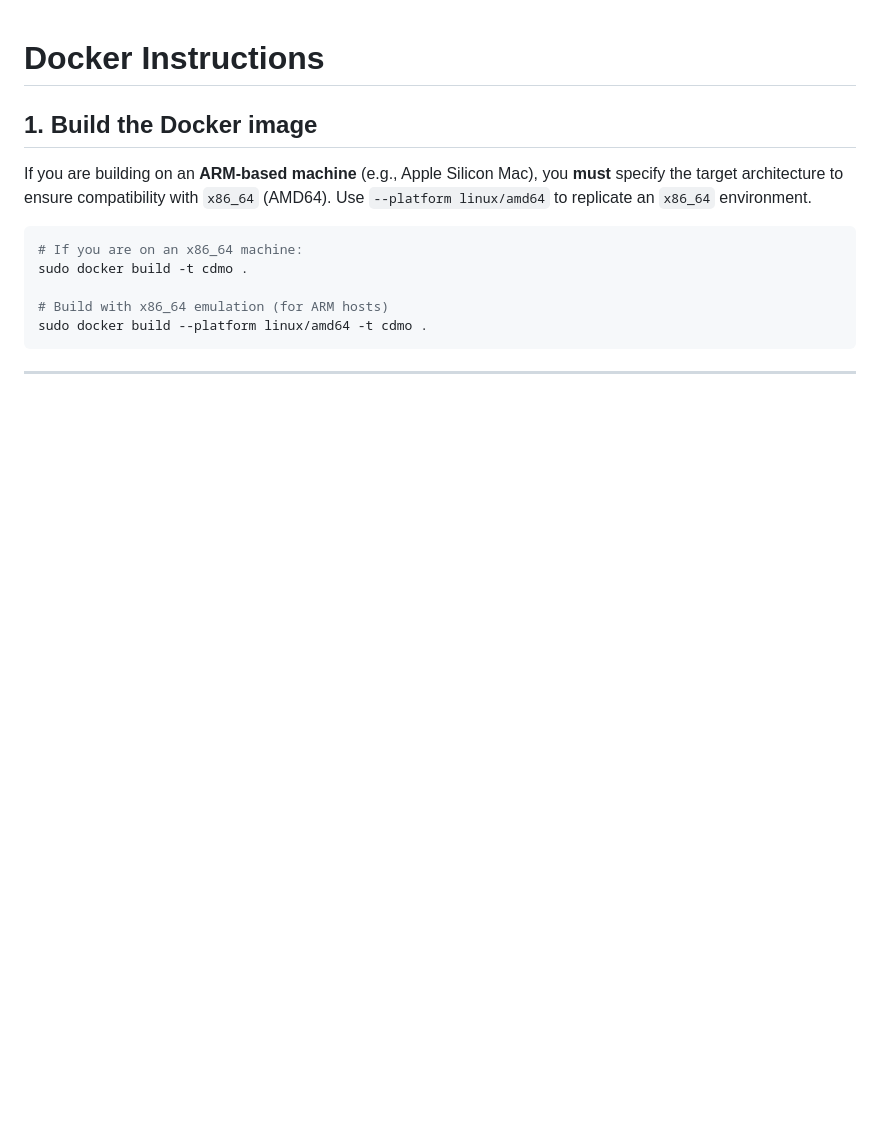
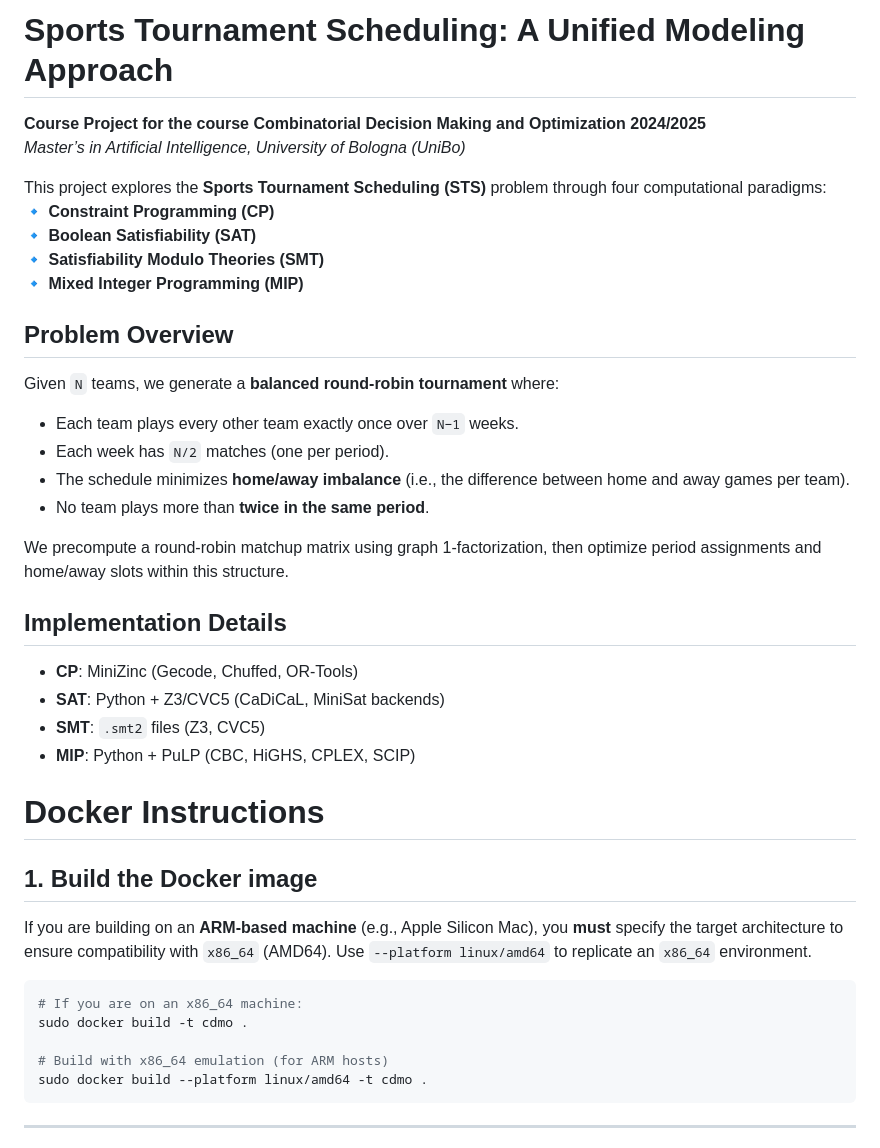
Before and after one commit to giulioPetroz/Sports-Tournament-Scheduling, a Markdown page: README.md, the part around the change. Rendered like a GitHub page; blank space fills up the shorter version.

Commit message:
Add description

```diff
--- a/README.md
+++ b/README.md
@@ -1,3 +1,28 @@
+# Sports Tournament Scheduling: A Unified Modeling Approach
+**Course Project for the course Combinatorial Decision Making and Optimization 2024/2025**
+*Master’s in Artificial Intelligence, University of Bologna (UniBo)*
+
+This project explores the **Sports Tournament Scheduling (STS)** problem through four computational paradigms:
+🔹 **Constraint Programming (CP)**
+🔹 **Boolean Satisfiability (SAT)**
+🔹 **Satisfiability Modulo Theories (SMT)**
+🔹 **Mixed Integer Programming (MIP)**
+
+## Problem Overview
+Given `N` teams, we generate a **balanced round-robin tournament** where:
+- Each team plays every other team exactly once over `N−1` weeks.
+- Each week has `N/2` matches (one per period).
+- The schedule minimizes **home/away imbalance** (i.e., the difference between home and away games per team).
+- No team plays more than **twice in the same period**.
+
+We precompute a round-robin matchup matrix using graph 1-factorization, then optimize period assignments and home/away slots within this structure.
+
+## Implementation Details
+- **CP**: MiniZinc (Gecode, Chuffed, OR-Tools)
+- **SAT**: Python + Z3/CVC5 (CaDiCaL, MiniSat backends)
+- **SMT**: `.smt2` files (Z3, CVC5)
+- **MIP**: Python + PuLP (CBC, HiGHS, CPLEX, SCIP)
+
 # Docker Instructions
 
 ## 1. Build the Docker image
```
